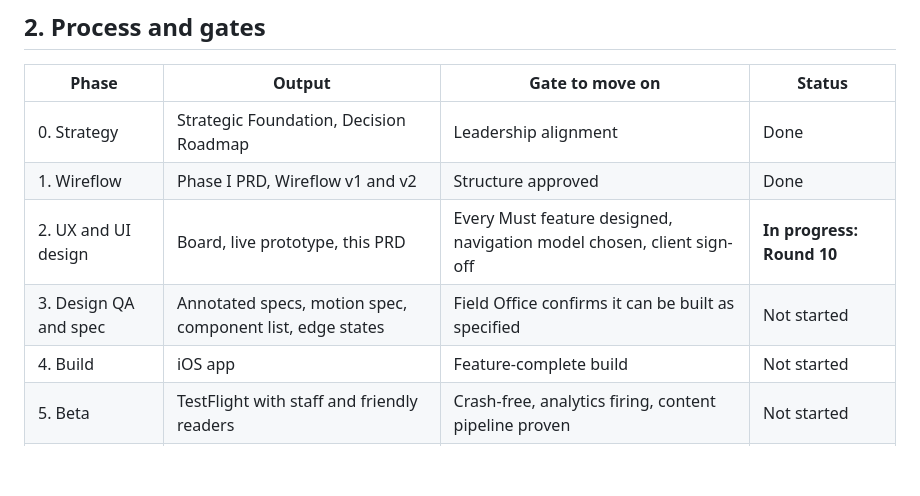
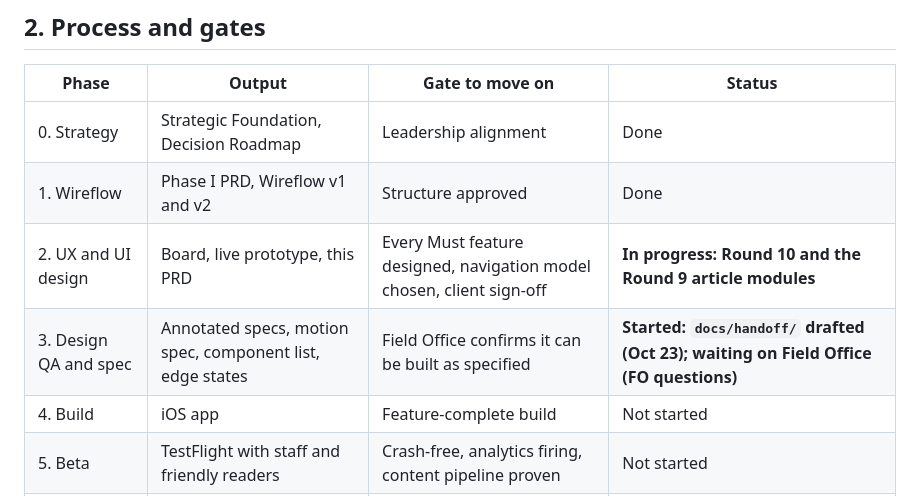
Before and after one commit to gabrieldufresne/be-giant-app, a Markdown page: docs/Be Giant App - PRD v2.md, the part around the change. GitHub-like rendering; blank space fills up the shorter version.

```diff
--- a/docs/Be Giant App - PRD v2.md
+++ b/docs/Be Giant App - PRD v2.md
@@ -28,8 +28,8 @@ From the Strategic Foundation: the app is Be Giant's direct line to its readers.
 |---|---|---|---|
 | 0. Strategy | Strategic Foundation, Decision Roadmap | Leadership alignment | Done |
 | 1. Wireflow | Phase I PRD, Wireflow v1 and v2 | Structure approved | Done |
-| 2. UX and UI design | Board, live prototype, this PRD | Every Must feature designed, navigation model chosen, client sign-off | **In progress: Round 10** |
-| 3. Design QA and spec | Annotated specs, motion spec, component list, edge states | Field Office confirms it can be built as specified | Not started |
+| 2. UX and UI design | Board, live prototype, this PRD | Every Must feature designed, navigation model chosen, client sign-off | **In progress: Round 10 and the Round 9 article modules** |
+| 3. Design QA and spec | Annotated specs, motion spec, component list, edge states | Field Office confirms it can be built as specified | **Started: `docs/handoff/` drafted (Oct 23); waiting on Field Office (FO questions)** |
 | 4. Build | iOS app | Feature-complete build | Not started |
 | 5. Beta | TestFlight with staff and friendly readers | Crash-free, analytics firing, content pipeline proven | Not started |
 | 6. Launch | App Store release | Store listing, privacy labels, marketing plan | Not started |
```
Also changed, not shown: docs/Next session prompt.md (added, +49 -0 lines), docs/Round 9 plan.md (+5 -3 lines).
